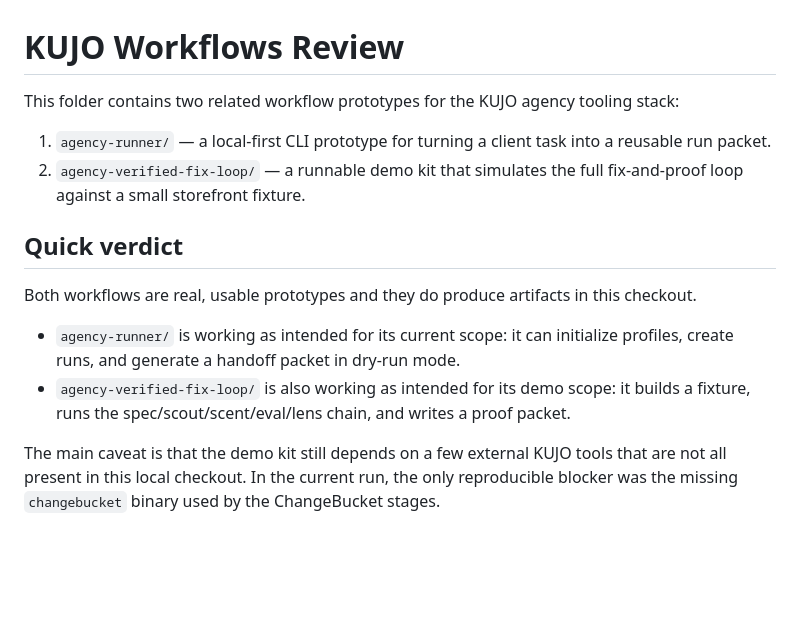
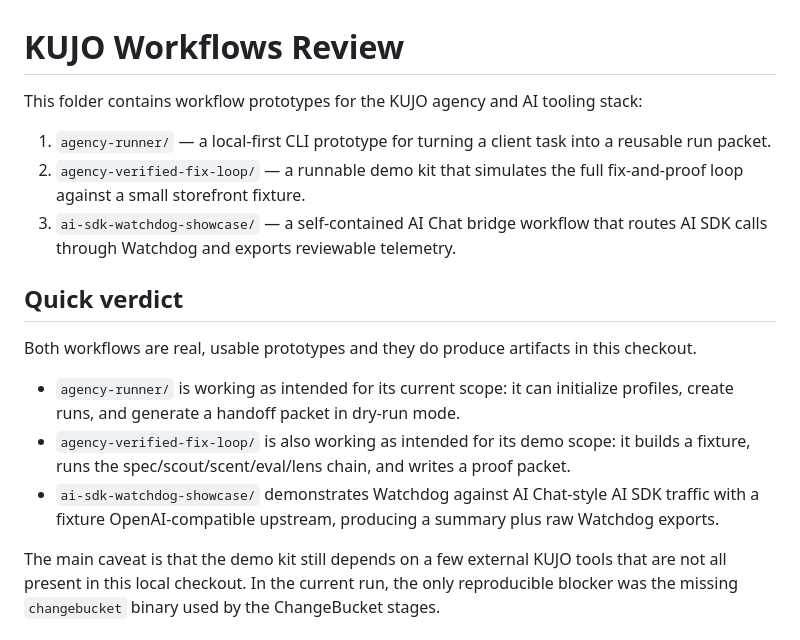
Before and after one commit to kujolang/kujo-workflows, a Markdown page: README.md, the part around one of its changes. Rendered like a GitHub page; blank space fills up the shorter version.

```diff
--- a/README.md
+++ b/README.md
@@ -1,9 +1,10 @@
 # KUJO Workflows Review
 
-This folder contains two related workflow prototypes for the KUJO agency tooling stack:
+This folder contains workflow prototypes for the KUJO agency and AI tooling stack:
 
 1. `agency-runner/` — a local-first CLI prototype for turning a client task into a reusable run packet.
 2. `agency-verified-fix-loop/` — a runnable demo kit that simulates the full fix-and-proof loop against a small storefront fixture.
+3. `ai-sdk-watchdog-showcase/` — a self-contained AI Chat bridge workflow that routes AI SDK calls through Watchdog and exports reviewable telemetry.
 
 ## Quick verdict
 
@@ -11,6 +12,7 @@ Both workflows are real, usable prototypes and they do produce artifacts in this
 
 - `agency-runner/` is working as intended for its current scope: it can initialize profiles, create runs, and generate a handoff packet in dry-run mode.
 - `agency-verified-fix-loop/` is also working as intended for its demo scope: it builds a fixture, runs the spec/scout/scent/eval/lens chain, and writes a proof packet.
+- `ai-sdk-watchdog-showcase/` demonstrates Watchdog against AI Chat-style AI SDK traffic with a fixture OpenAI-compatible upstream, producing a summary plus raw Watchdog exports.
 
 The main caveat is that the demo kit still depends on a few external KUJO tools that are not all present in this local checkout. In the current run, the only reproducible blocker was the missing `changebucket` binary used by the ChangeBucket stages.
 
```
Also changed, not shown: other parts of README.md (+34 -2 lines).
